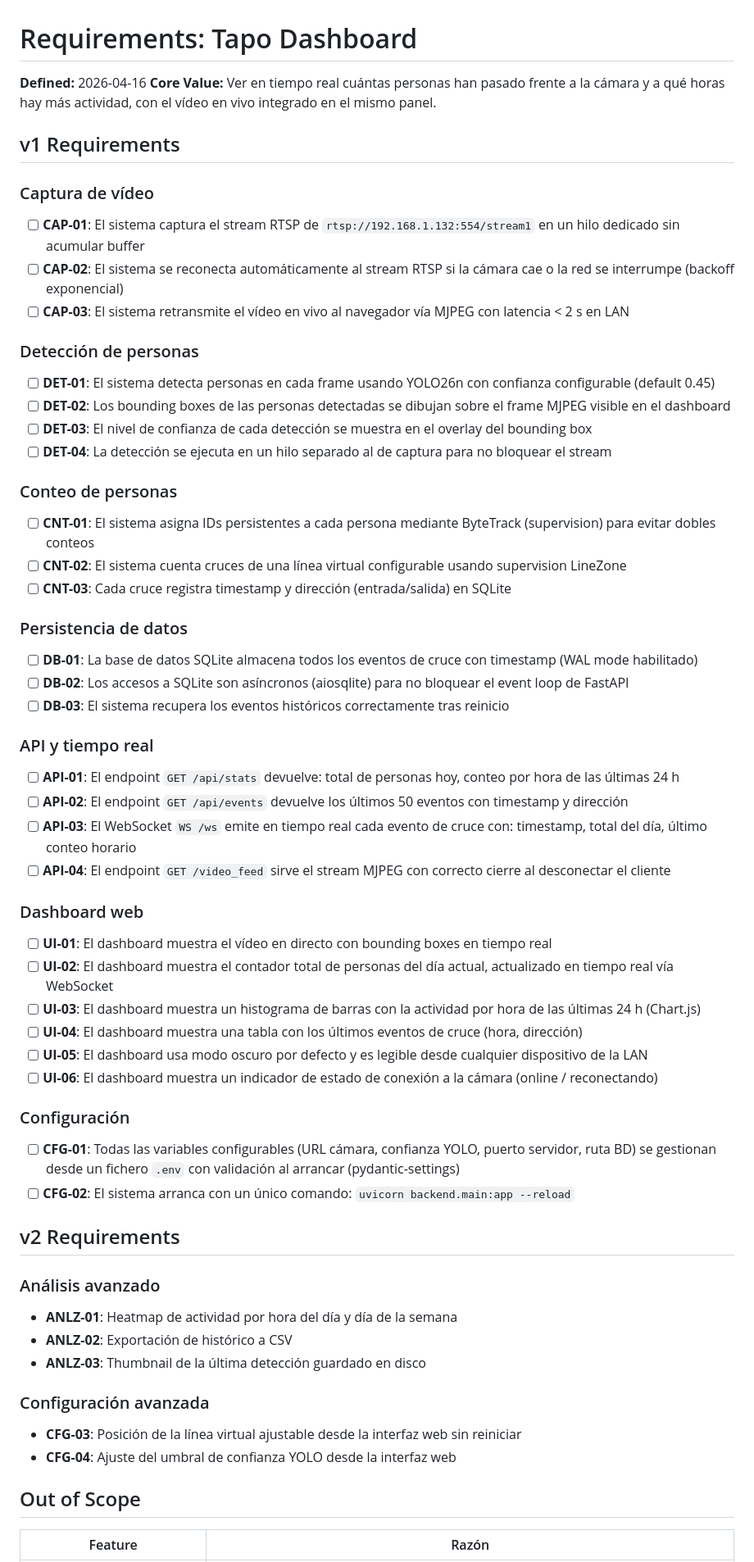
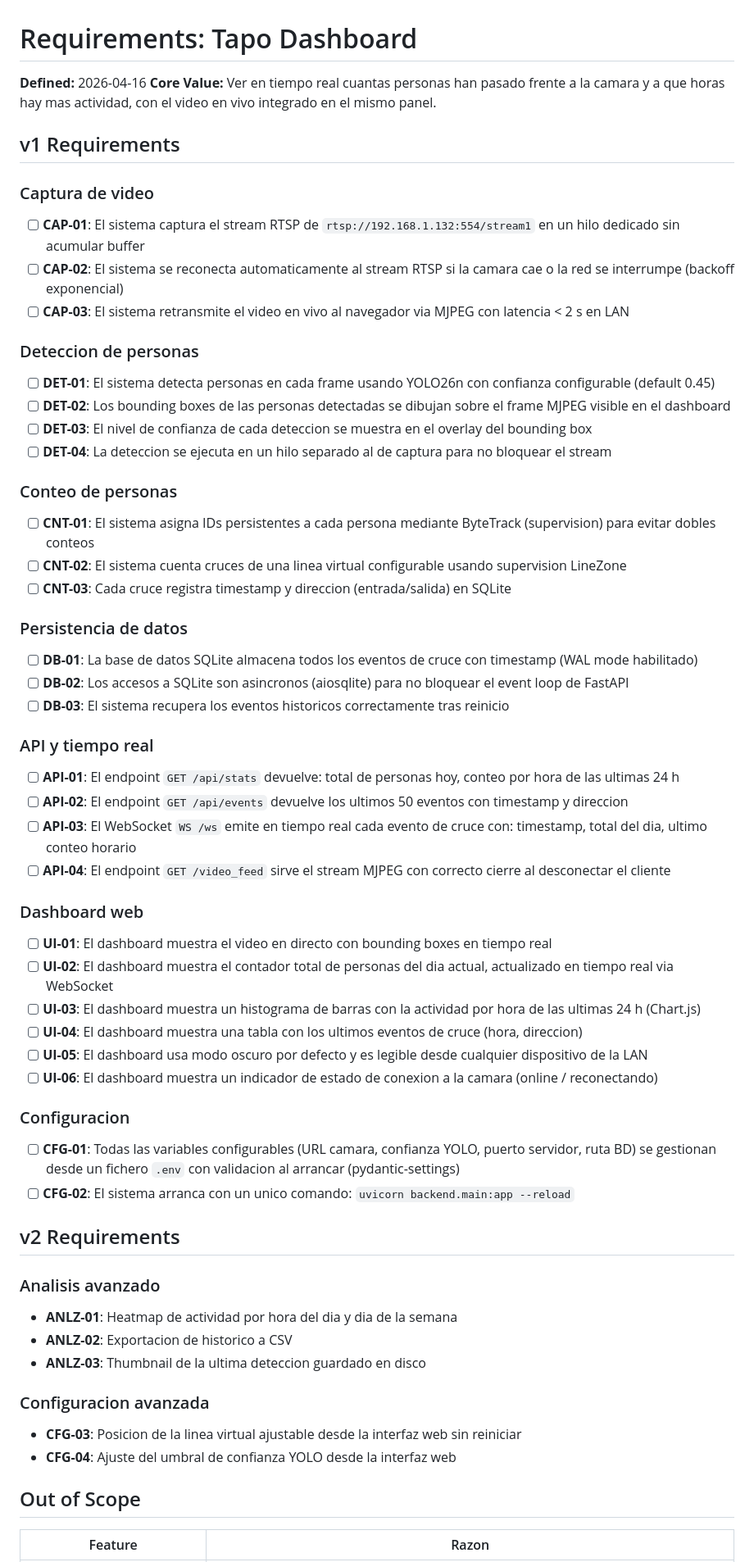
Before and after one commit to dcastillosaez/proyecto_camara, a Markdown page: .planning/REQUIREMENTS.md, the part around one of its changes. Shown at 82% size. Rendered like a GitHub page.

```diff
--- a/.planning/REQUIREMENTS.md
+++ b/.planning/REQUIREMENTS.md
@@ -1,70 +1,70 @@
 # Requirements: Tapo Dashboard
 
 **Defined:** 2026-04-16
-**Core Value:** Ver en tiempo real cuántas personas han pasado frente a la cámara y a qué horas hay más actividad, con el vídeo en vivo integrado en el mismo panel.
+**Core Value:** Ver en tiempo real cuantas personas han pasado frente a la camara y a que horas hay mas actividad, con el video en vivo integrado en el mismo panel.
 
 ## v1 Requirements
 
-### Captura de vídeo
+### Captura de video
 
 - [ ] **CAP-01**: El sistema captura el stream RTSP de `rtsp://192.168.1.132:554/stream1` en un hilo dedicado sin acumular buffer
-- [ ] **CAP-02**: El sistema se reconecta automáticamente al stream RTSP si la cámara cae o la red se interrumpe (backoff exponencial)
-- [ ] **CAP-03**: El sistema retransmite el vídeo en vivo al navegador vía MJPEG con latencia < 2 s en LAN
+- [ ] **CAP-02**: El sistema se reconecta automaticamente al stream RTSP si la camara cae o la red se interrumpe (backoff exponencial)
+- [ ] **CAP-03**: El sistema retransmite el video en vivo al navegador via MJPEG con latencia < 2 s en LAN
 
-### Detección de personas
+### Deteccion de personas
 
 - [ ] **DET-01**: El sistema detecta personas en cada frame usando YOLO26n con confianza configurable (default 0.45)
 - [ ] **DET-02**: Los bounding boxes de las personas detectadas se dibujan sobre el frame MJPEG visible en el dashboard
-- [ ] **DET-03**: El nivel de confianza de cada detección se muestra en el overlay del bounding box
-- [ ] **DET-04**: La detección se ejecuta en un hilo separado al de captura para no bloquear el stream
+- [ ] **DET-03**: El nivel de confianza de cada deteccion se muestra en el overlay del bounding box
+- [ ] **DET-04**: La deteccion se ejecuta en un hilo separado al de captura para no bloquear el stream
 
 ### Conteo de personas
 
 - [ ] **CNT-01**: El sistema asigna IDs persistentes a cada persona mediante ByteTrack (supervision) para evitar dobles conteos
-- [ ] **CNT-02**: El sistema cuenta cruces de una línea virtual configurable usando supervision LineZone
-- [ ] **CNT-03**: Cada cruce registra timestamp y dirección (entrada/salida) en SQLite
+- [ ] **CNT-02**: El sistema cuenta cruces de una linea virtual configurable usando supervision LineZone
+- [ ] **CNT-03**: Cada cruce registra timestamp y direccion (entrada/salida) en SQLite
 
 ### Persistencia de datos
 
 - [ ] **DB-01**: La base de datos SQLite almacena todos los eventos de cruce con timestamp (WAL mode habilitado)
-- [ ] **DB-02**: Los accesos a SQLite son asíncronos (aiosqlite) para no bloquear el event loop de FastAPI
-- [ ] **DB-03**: El sistema recupera los eventos históricos correctamente tras reinicio
+- [ ] **DB-02**: Los accesos a SQLite son asincronos (aiosqlite) para no bloquear el event loop de FastAPI
+- [ ] **DB-03**: El sistema recupera los eventos historicos correctamente tras reinicio
 
 ### API y tiempo real
 
-- [ ] **API-01**: El endpoint `GET /api/stats` devuelve: total de personas hoy, conteo por hora de las últimas 24 h
-- [ ] **API-02**: El endpoint `GET /api/events` devuelve los últimos 50 eventos con timestamp y dirección
-- [ ] **API-03**: El WebSocket `WS /ws` emite en tiempo real cada evento de cruce con: timestamp, total del día, último conteo horario
+- [ ] **API-01**: El endpoint `GET /api/stats` devuelve: total de personas hoy, conteo por hora de las ultimas 24 h
+- [ ] **API-02**: El endpoint `GET /api/events` devuelve los ultimos 50 eventos con timestamp y direccion
+- [ ] **API-03**: El WebSocket `WS /ws` emite en tiempo real cada evento de cruce con: timestamp, total del dia, ultimo conteo horario
 - [ ] **API-04**: El endpoint `GET /video_feed` sirve el stream MJPEG con correcto cierre al desconectar el cliente
 
 ### Dashboard web
 
-- [ ] **UI-01**: El dashboard muestra el vídeo en directo con bounding boxes en tiempo real
-- [ ] **UI-02**: El dashboard muestra el contador total de personas del día actual, actualizado en tiempo real vía WebSocket
-- [ ] **UI-03**: El dashboard muestra un histograma de barras con la actividad por hora de las últimas 24 h (Chart.js)
-- [ ] **UI-04**: El dashboard muestra una tabla con los últimos eventos de cruce (hora, dirección)
+- [ ] **UI-01**: El dashboard muestra el video en directo con bounding boxes en tiempo real
+- [ ] **UI-02**: El dashboard muestra el contador total de personas del dia actual, actualizado en tiempo real via WebSocket
+- [ ] **UI-03**: El dashboard muestra un histograma de barras con la actividad por hora de las ultimas 24 h (Chart.js)
+- [ ] **UI-04**: El dashboard muestra una tabla con los ultimos eventos de cruce (hora, direccion)
 - [ ] **UI-05**: El dashboard usa modo oscuro por defecto y es legible desde cualquier dispositivo de la LAN
-- [ ] **UI-06**: El dashboard muestra un indicador de estado de conexión a la cámara (online / reconectando)
+- [ ] **UI-06**: El dashboard muestra un indicador de estado de conexion a la camara (online / reconectando)
 
-### Configuración
+### Configuracion
 
-- [ ] **CFG-01**: Todas las variables configurables (URL cámara, confianza YOLO, puerto servidor, ruta BD) se gestionan desde un fichero `.env` con validación al arrancar (pydantic-settings)
-- [ ] **CFG-02**: El sistema arranca con un único comando: `uvicorn backend.main:app --reload`
+- [ ] **CFG-01**: Todas las variables configurables (URL camara, confianza YOLO, puerto servidor, ruta BD) se gestionan desde un fichero `.env` con validacion al arrancar (pydantic-settings)
+- [ ] **CFG-02**: El sistema arranca con un unico comando: `uvicorn backend.main:app --reload`
 
 ## v2 Requirements
 
-### Análisis avanzado
+### Analisis avanzado
 
-- **ANLZ-01**: Heatmap de actividad por hora del día y día de la semana
-- **ANLZ-02**: Exportación de histórico a CSV
-- **ANLZ-03**: Thumbnail de la última detección guardado en disco
+- **ANLZ-01**: Heatmap de actividad por hora del dia y dia de la semana
+- **ANLZ-02**: Exportacion de historico a CSV
+- **ANLZ-03**: Thumbnail de la ultima deteccion guardado en disco
 
-### Configuración avanzada
+### Configuracion avanzada
 
-- **CFG-03**: Posición de la línea virtual ajustable desde la interfaz web sin reiniciar
+- **CFG-03**: Posicion de la linea virtual ajustable desde la interfaz web sin reiniciar
 - **CFG-04**: Ajuste del umbral de confianza YOLO desde la interfaz web
 
 ## Out of Scope
 
-| Feature | Razón |
+| Feature | Razon |
 |---------|-------|
```
Also changed, not shown: other parts of .planning/REQUIREMENTS.md (+32 -32 lines), .planning/ROADMAP.md (added, +132 -0 lines), .planning/STATE.md (added, +63 -0 lines).
